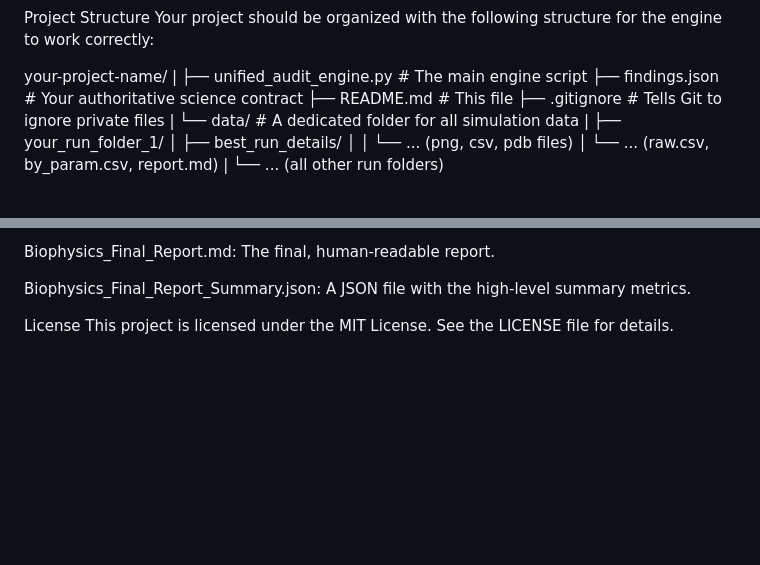
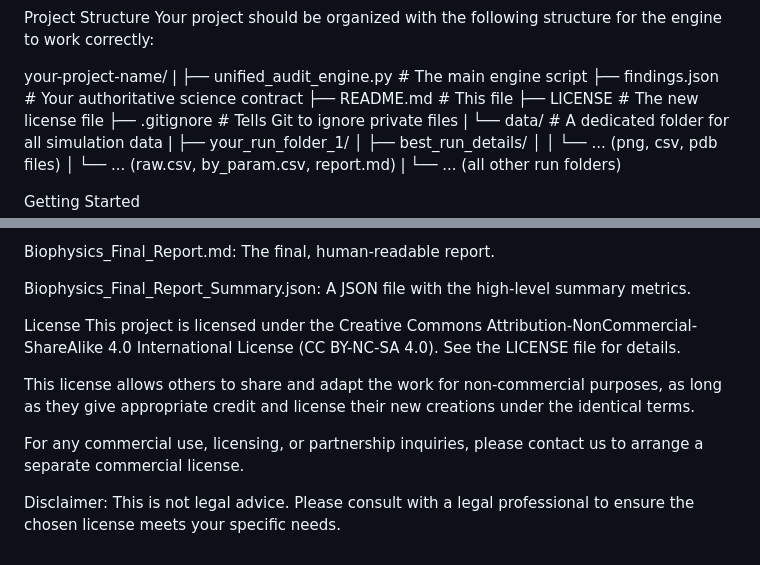
Before and after one commit to proteinfoldingengine/Results-AI-Audit-Engine, a Markdown page: README.md, 2 parts joined by grey strips. GitHub-like rendering; blank space fills up the shorter version.

```diff
--- a/README.md
+++ b/README.md
@@ -31,6 +31,7 @@ your-project-name/
 ├── unified_audit_engine.py       # The main engine script
 ├── findings.json                 # Your authoritative science contract
 ├── README.md                     # This file
+├── LICENSE                       # The new license file
 ├── .gitignore                    # Tells Git to ignore private files
 |
 └── data/                         # A dedicated folder for all simulation data
@@ -92,4 +93,10 @@ Biophysics_Final_Report.md: The final, human-readable report.
 Biophysics_Final_Report_Summary.json: A JSON file with the high-level summary metrics.
 
 License
-This project is licensed under the MIT License. See the LICENSE file for details.
+This project is licensed under the Creative Commons Attribution-NonCommercial-ShareAlike 4.0 International License (CC BY-NC-SA 4.0). See the LICENSE file for details.
+
+This license allows others to share and adapt the work for non-commercial purposes, as long as they give appropriate credit and license their new creations under the identical terms.
+
+For any commercial use, licensing, or partnership inquiries, please contact us to arrange a separate commercial license.
+
+Disclaimer: This is not legal advice. Please consult with a legal professional to ensure the chosen license meets your specific needs.
```
